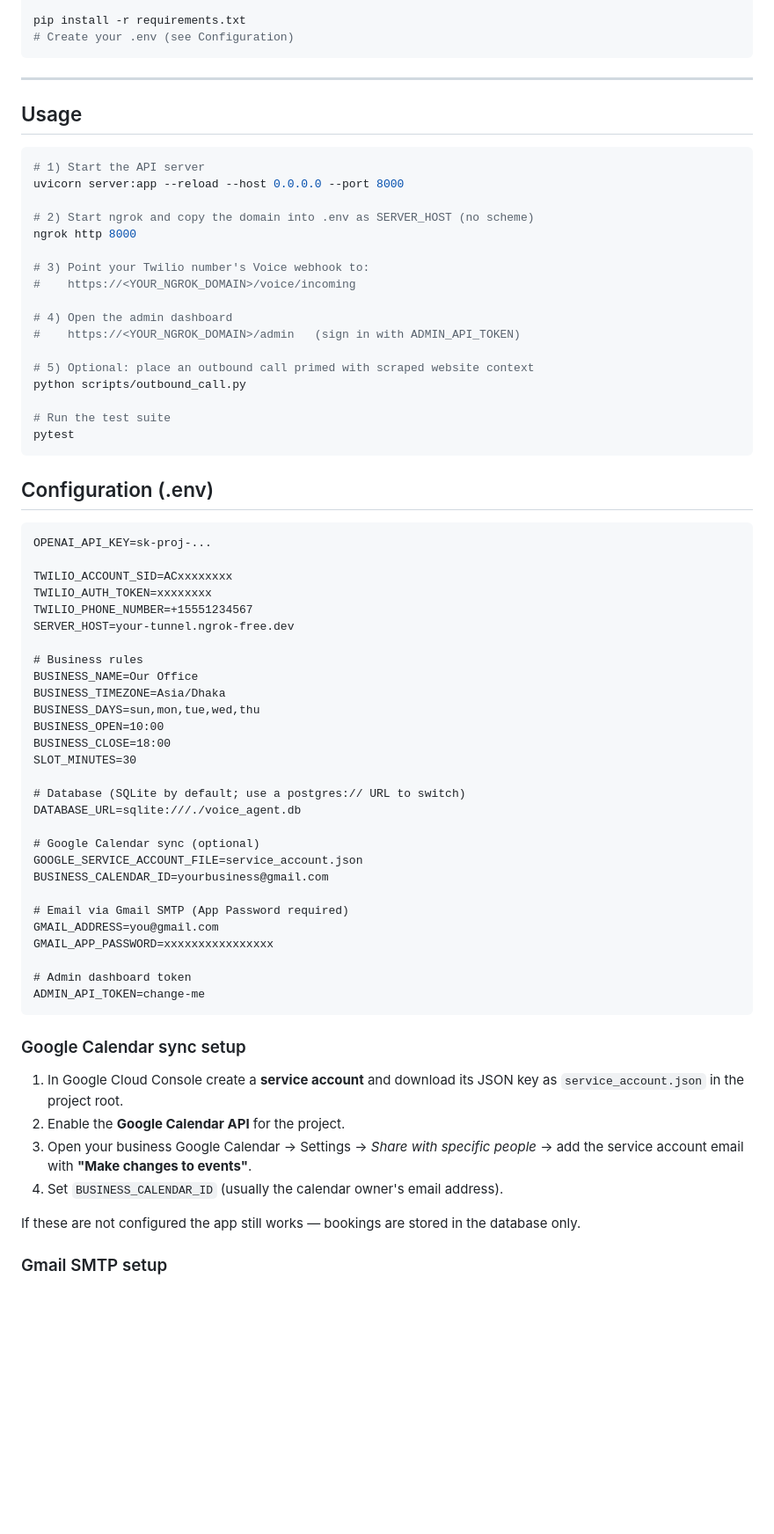
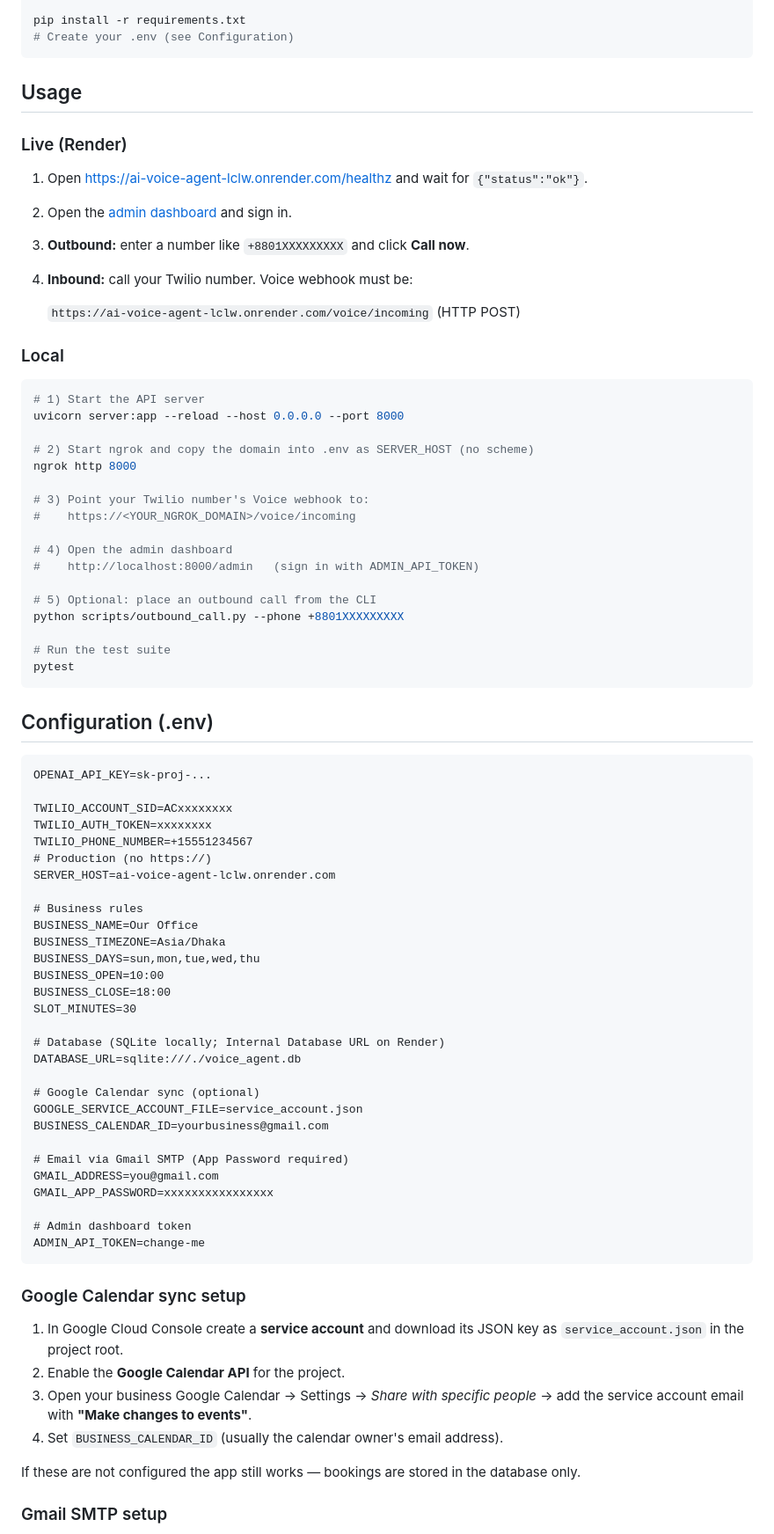
Before and after one commit to mehedihasanmir/realtime-ivr-orchestrator, a Markdown page: README.md, the part around one of its changes. Shown at 88% size. Drawn GitHub-style; blank space fills up the shorter version.

````diff
--- a/README.md
+++ b/README.md
@@ -97,9 +114,18 @@ pip install -r requirements.txt
 # Create your .env (see Configuration)
 ```
 
----
+## Usage
 
-## Usage
+### Live (Render)
+
+1. Open https://ai-voice-agent-lclw.onrender.com/healthz and wait for `{"status":"ok"}`.
+2. Open the [admin dashboard](https://ai-voice-agent-lclw.onrender.com/admin) and sign in.
+3. **Outbound:** enter a number like `+8801XXXXXXXXX` and click **Call now**.
+4. **Inbound:** call your Twilio number. Voice webhook must be:
+
+   `https://ai-voice-agent-lclw.onrender.com/voice/incoming` (HTTP POST)
+
+### Local
 
 ```bash
 # 1) Start the API server
@@ -112,10 +138,10 @@ ngrok http 8000
 #    https://<YOUR_NGROK_DOMAIN>/voice/incoming
 
 # 4) Open the admin dashboard
-#    https://<YOUR_NGROK_DOMAIN>/admin   (sign in with ADMIN_API_TOKEN)
+#    http://localhost:8000/admin   (sign in with ADMIN_API_TOKEN)
 
-# 5) Optional: place an outbound call primed with scraped website context
-python scripts/outbound_call.py
+# 5) Optional: place an outbound call from the CLI
+python scripts/outbound_call.py --phone +8801XXXXXXXXX
 
 # Run the test suite
 pytest
@@ -129,7 +155,8 @@ OPENAI_API_KEY=sk-proj-...
 TWILIO_ACCOUNT_SID=ACxxxxxxxx
 TWILIO_AUTH_TOKEN=xxxxxxxx
 TWILIO_PHONE_NUMBER=+15551234567
-SERVER_HOST=your-tunnel.ngrok-free.dev
+# Production (no https://)
+SERVER_HOST=ai-voice-agent-lclw.onrender.com
 
 # Business rules
 BUSINESS_NAME=Our Office
@@ -139,7 +166,7 @@ BUSINESS_OPEN=10:00
 BUSINESS_CLOSE=18:00
 SLOT_MINUTES=30
 
-# Database (SQLite by default; use a postgres:// URL to switch)
+# Database (SQLite locally; Internal Database URL on Render)
 DATABASE_URL=sqlite:///./voice_agent.db
 
 # Google Calendar sync (optional)
@@ -156,15 +183,12 @@ ADMIN_API_TOKEN=change-me
 
 ### Google Calendar sync setup
 
-1. In Google Cloud Console create a **service account** and download its JSON
-   key as `service_account.json` in the project root.
+1. In Google Cloud Console create a **service account** and download its JSON key as `service_account.json` in the project root.
 2. Enable the **Google Calendar API** for the project.
-3. Open your business Google Calendar → Settings → *Share with specific
-   people* → add the service account email with **"Make changes to events"**.
+3. Open your business Google Calendar → Settings → *Share with specific people* → add the service account email with **"Make changes to events"**.
 4. Set `BUSINESS_CALENDAR_ID` (usually the calendar owner's email address).
 
-If these are not configured the app still works — bookings are stored in the
-database only.
+If these are not configured the app still works — bookings are stored in the database only.
 
 ### Gmail SMTP setup
 
````
Also changed, not shown: other parts of README.md (+37 -21 lines).
